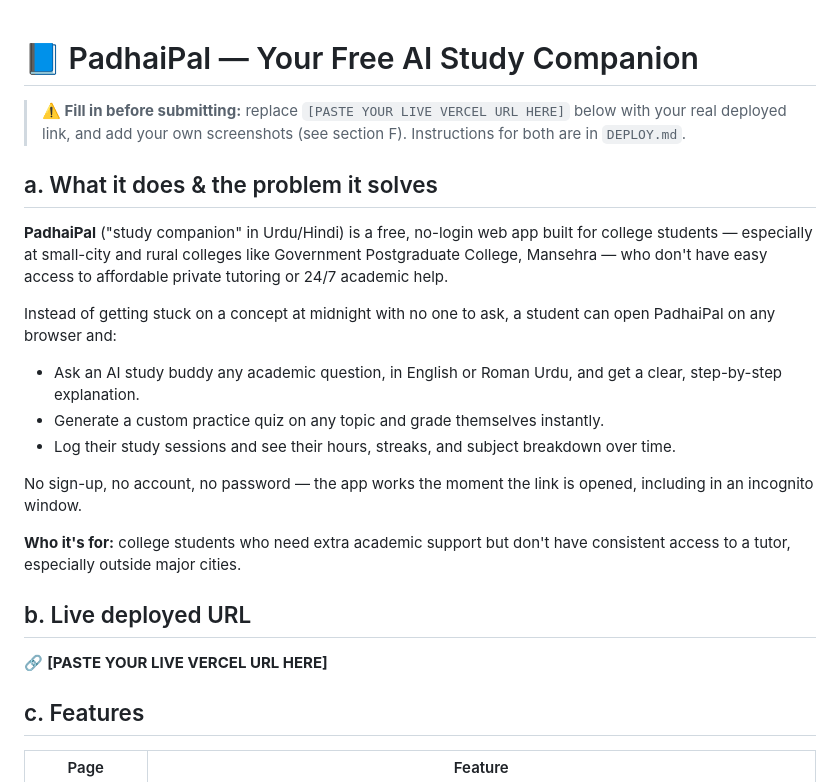
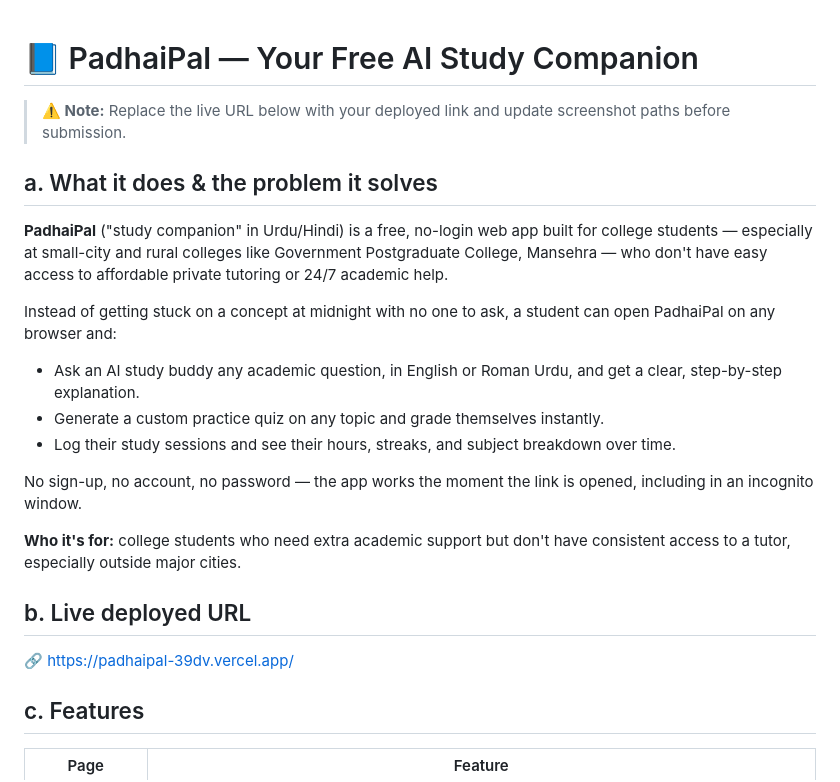
Before and after one commit to legendsmyth111-design/padhaipal, a Markdown page: README.md, the part around one of its changes. GitHub-like rendering.

```diff
--- a/README.md
+++ b/README.md
@@ -1,31 +1,24 @@
+
 # 📘 PadhaiPal — Your Free AI Study Companion
 
-> **⚠️ Fill in before submitting:** replace `[PASTE YOUR LIVE VERCEL URL HERE]` below with your
-> real deployed link, and add your own screenshots (see section F). Instructions for both are in
-> `DEPLOY.md`.
+> **⚠️ Note:** Replace the live URL below with your deployed link and update screenshot paths before submission.
 
 ## a. What it does & the problem it solves
 
-**PadhaiPal** ("study companion" in Urdu/Hindi) is a free, no-login web app built for college
-students — especially at small-city and rural colleges like Government Postgraduate College,
-Mansehra — who don't have easy access to affordable private tutoring or 24/7 academic help.
+**PadhaiPal** ("study companion" in Urdu/Hindi) is a free, no-login web app built for college students — especially at small-city and rural colleges like Government Postgraduate College, Mansehra — who don't have easy access to affordable private tutoring or 24/7 academic help.
 
-Instead of getting stuck on a concept at midnight with no one to ask, a student can open
-PadhaiPal on any browser and:
-- Ask an AI study buddy any academic question, in English or Roman Urdu, and get a clear,
-  step-by-step explanation.
+Instead of getting stuck on a concept at midnight with no one to ask, a student can open PadhaiPal on any browser and:
+- Ask an AI study buddy any academic question, in English or Roman Urdu, and get a clear, step-by-step explanation.
 - Generate a custom practice quiz on any topic and grade themselves instantly.
 - Log their study sessions and see their hours, streaks, and subject breakdown over time.
 
-No sign-up, no account, no password — the app works the moment the link is opened, including in
-an incognito window.
+No sign-up, no account, no password — the app works the moment the link is opened, including in an incognito window.
 
-**Who it's for:** college students who need extra academic support but don't have consistent
-access to a tutor, especially outside major cities.
+**Who it's for:** college students who need extra academic support but don't have consistent access to a tutor, especially outside major cities.
 
 ## b. Live deployed URL
 
-🔗 **[PASTE YOUR LIVE VERCEL URL HERE]**
+🔗 https://padhaipal-39dv.vercel.app/
 
 ## c. Features
 
```
Also changed, not shown: other parts of README.md (+62 -97 lines).
